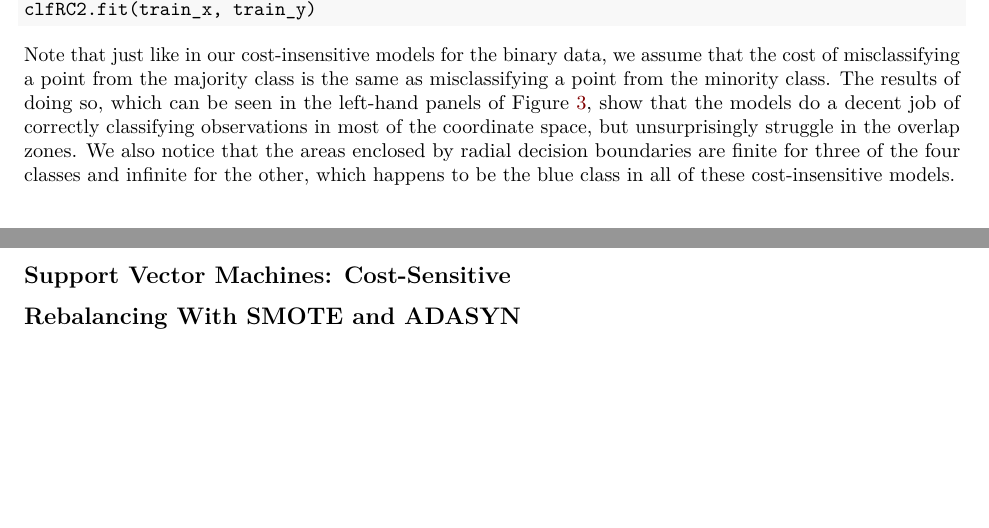
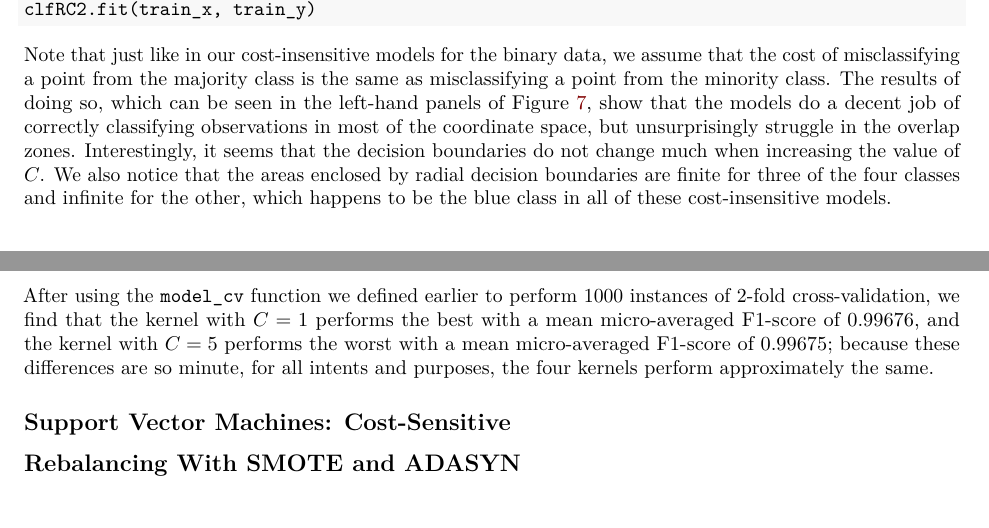
Before and after one commit to TrevorHD/ImbalancedClassification, an R Markdown document (ImbalancedLearning.Rmd): two parts of pages 10 and 12 of 12 before the commit and two parts of pages 10 and 11 of 12 after it, joined at a grey line, cut so that both start at the same text. Rendered offline with R 4.5, knitr and Pandoc, then LaTeX, with nearby package versions.

Commit message:
Content update 28
Added text to the section on cost-insensitive SVMs for multi-class data.

````diff
--- a/ImbalancedLearning.Rmd
+++ b/ImbalancedLearning.Rmd
@@ -309,7 +309,9 @@ clfRC2.fit(train_x, train_y)
 
 ```
 
-Note that just like in our cost-insensitive models for the binary data, we assume that the cost of misclassifying a point from the majority class is the same as misclassifying a point from the minority class. The results of doing so, which can be seen in the left-hand panels of Figure \ref{fig:Figure3}, show that the models do a decent job of correctly classifying observations in most of the coordinate space, but unsurprisingly struggle in the overlap zones. We also notice that the areas enclosed by radial decision boundaries are finite for three of the four classes and infinite for the other, which happens to be the blue class in all of these cost-insensitive models.
+Note that just like in our cost-insensitive models for the binary data, we assume that the cost of misclassifying a point from the majority class is the same as misclassifying a point from the minority class. The results of doing so, which can be seen in the left-hand panels of Figure \ref{fig:Figure7}, show that the models do a decent job of correctly classifying observations in most of the coordinate space, but unsurprisingly struggle in the overlap zones. Interestingly, it seems that the decision boundaries do not change much when increasing the value of $C$. We also notice that the areas enclosed by radial decision boundaries are finite for three of the four classes and infinite for the other, which happens to be the blue class in all of these cost-insensitive models.
+
+After using the `model_cv` function we defined earlier to perform 1000 instances of 2-fold cross-validation, we find that the kernel with $C=1$ performs the best with a mean micro-averaged F1-score of 0.99676, and the kernel with $C=5$ performs the worst with a mean micro-averaged F1-score of 0.99675; because these differences are so minute, for all intents and purposes, the four kernels perform approximately the same.
 
 ```{r Figure7, eval = TRUE, echo = FALSE, out.width = "600px", out.height = "600px", fig.cap = "\\label{fig:Figure7} Decision boundaries generated by various SVM kernels to the training data, with no weight on the minority class (left column) and a 1:1:1:97 weight favouring the minority class (right column)."}
 
````
Also changed, not shown: 1 other file.
